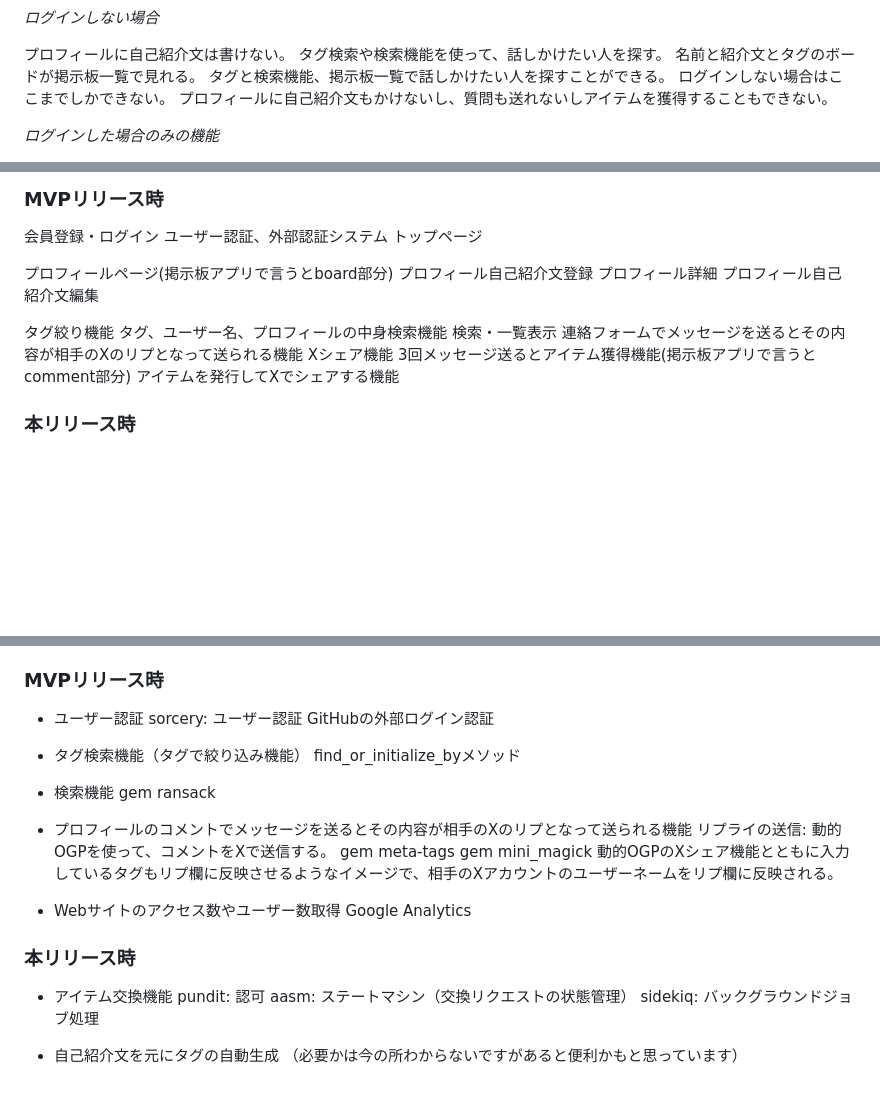
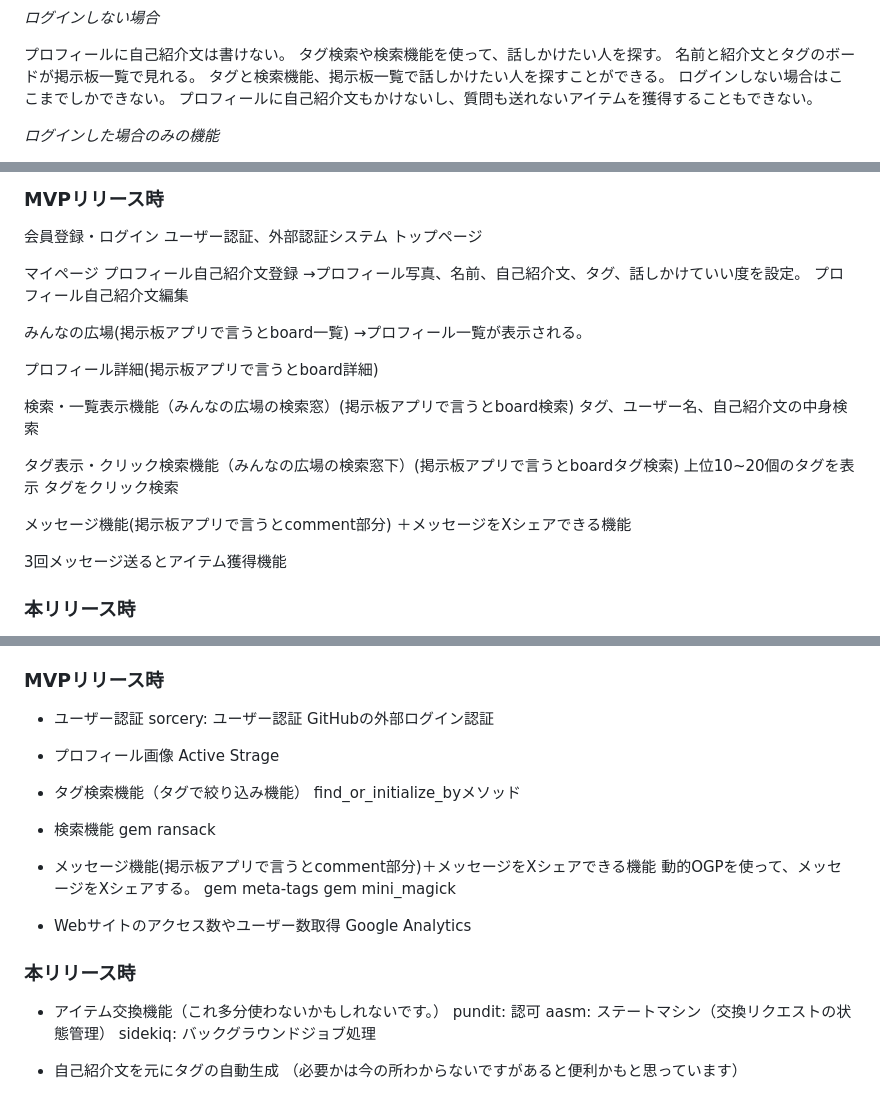
Before and after one commit to aitkhsh/knitcommu, a Markdown page: README.md, 3 parts joined by grey strips. GitHub-like rendering; blank space fills up the shorter version.

Commit message:
Update README.md
わかりにくい文章を校正しました。

```diff
--- a/README.md
+++ b/README.md
@@ -56,7 +56,7 @@ AIを導入することで、より具体的なタグ生成がされそう。
 名前と紹介文とタグのボードが掲示板一覧で見れる。
 タグと検索機能、掲示板一覧で話しかけたい人を探すことができる。
 ログインしない場合はここまでしかできない。
-プロフィールに自己紹介文もかけないし、質問も送れないしアイテムを獲得することもできない。
+プロフィールに自己紹介文もかけないし、質問も送れないアイテムを獲得することもできない。
 
 
 *ログインした場合のみの機能*
@@ -113,18 +113,27 @@ Xのリプ送信もそのようにできたらしたいと思いました。
 ユーザー認証、外部認証システム
 トップページ
 
-プロフィールページ(掲示板アプリで言うとboard部分)
+マイページ
 プロフィール自己紹介文登録
-プロフィール詳細
+→プロフィール写真、名前、自己紹介文、タグ、話しかけていい度を設定。
 プロフィール自己紹介文編集
 
-タグ絞り機能
-タグ、ユーザー名、プロフィールの中身検索機能
-検索・一覧表示
-連絡フォームでメッセージを送るとその内容が相手のXのリプとなって送られる機能
-Xシェア機能
-3回メッセージ送るとアイテム獲得機能(掲示板アプリで言うとcomment部分)
-アイテムを発行してXでシェアする機能
+みんなの広場(掲示板アプリで言うとboard一覧)
+→プロフィール一覧が表示される。
+
+プロフィール詳細(掲示板アプリで言うとboard詳細)
+
+検索・一覧表示機能（みんなの広場の検索窓）(掲示板アプリで言うとboard検索)
+タグ、ユーザー名、自己紹介文の中身検索
+
+タグ表示・クリック検索機能（みんなの広場の検索窓下）(掲示板アプリで言うとboardタグ検索)
+上位10~20個のタグを表示
+タグをクリック検索
+
+メッセージ機能(掲示板アプリで言うとcomment部分)
+＋メッセージをXシェアできる機能
+
+3回メッセージ送るとアイテム獲得機能
 
 ### 本リリース時
 アイテム交換機能
@@ -148,23 +157,25 @@ SEO
 sorcery: ユーザー認証
 GitHubの外部ログイン認証
 
+- プロフィール画像
+Active Strage
+
 - タグ検索機能（タグで絞り込み機能）
 find_or_initialize_byメソッド
 
 - 検索機能
 gem ransack
 
-- プロフィールのコメントでメッセージを送るとその内容が相手のXのリプとなって送られる機能
-リプライの送信: 動的OGPを使って、コメントをXで送信する。
+- メッセージ機能(掲示板アプリで言うとcomment部分)＋メッセージをXシェアできる機能
+動的OGPを使って、メッセージをXシェアする。
 gem meta-tags
 gem mini_magick
-動的OGPのXシェア機能とともに入力しているタグもリプ欄に反映させるようなイメージで、相手のXアカウントのユーザーネームをリプ欄に反映される。
 
 - Webサイトのアクセス数やユーザー数取得
 Google Analytics
 
 ### 本リリース時
-- アイテム交換機能
+- アイテム交換機能（これ多分使わないかもしれないです。）
 pundit: 認可
 aasm: ステートマシン（交換リクエストの状態管理）
 sidekiq: バックグラウンドジョブ処理
```
